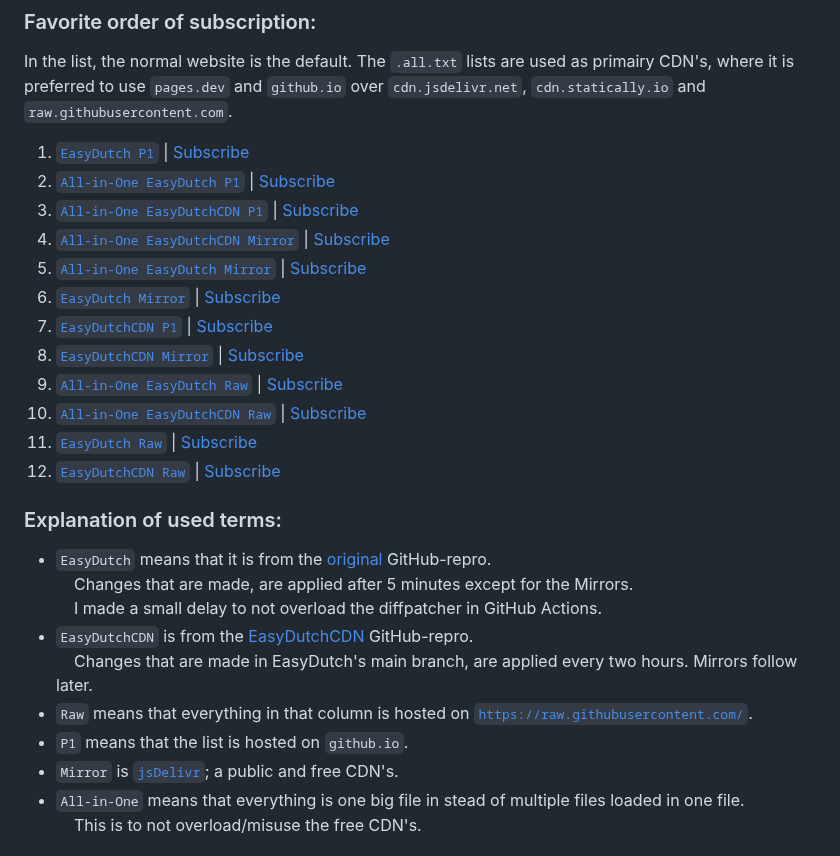
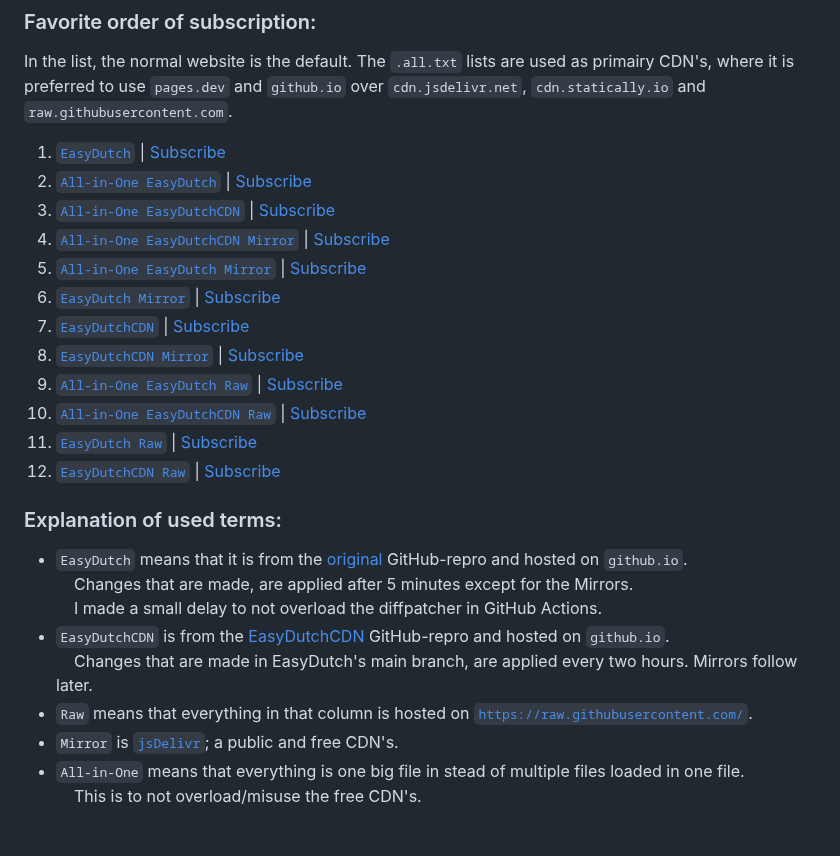
Before and after one commit to EasyDutch-uBlockOrigin/EasyDutch, a Markdown page: README.md, the part around the change. Rendered like a GitHub page.

```diff
--- a/README.md
+++ b/README.md
@@ -91,13 +91,13 @@ As you can see below, there are multiple way to subscribe to our list. We have f
 
 ### Favorite order of subscription:
 In the list, the normal website is the default. The `.all.txt` lists are used as primairy CDN's, where it is preferred to use `pages.dev` and `github.io` over `cdn.jsdelivr.net`, `cdn.statically.io` and `raw.githubusercontent.com`.
-1. <a target="_blank" rel="noreferrer nofollow" href="https://easydutch-ublockorigin.github.io/EasyDutch/EasyDutch.txt"><code>EasyDutch P1</code></a> | <a target="_blank" rel="noreferrer nofollow" href="https://subscribe.adblockplus.org/?location=https://easydutch-ublockorigin.github.io/EasyDutch/EasyDutch.txt&amp;title=EasyDutch">Subscribe</a></br>
-2. <a target="_blank" rel="noreferrer nofollow" href="https://easydutch-ublockorigin.github.io/EasyDutch/EasyDutch.all.txt"><code>All-in-One EasyDutch P1</code></a> | <a target="_blank" rel="noreferrer nofollow" href="https://subscribe.adblockplus.org/?location=https://easydutch-ublockorigin.github.io/EasyDutch/EasyDutch.all.txt&amp;title=EasyDutch">Subscribe</a></br>
-3. <a target="_blank" rel="noreferrer nofollow" href="https://easydutch-ublockorigin.github.io/EasyDutchCDN/EasyDutch.all.txt"><code>All-in-One EasyDutchCDN P1</code></a> | <a target="_blank" rel="noreferrer nofollow" href="https://subscribe.adblockplus.org/?location=https://easydutch-ublockorigin.github.io/EasyDutchCDN/EasyDutch.all.txt&amp;title=EasyDutch">Subscribe</a></br>
+1. <a target="_blank" rel="noreferrer nofollow" href="https://easydutch-ublockorigin.github.io/EasyDutch/EasyDutch.txt"><code>EasyDutch</code></a> | <a target="_blank" rel="noreferrer nofollow" href="https://subscribe.adblockplus.org/?location=https://easydutch-ublockorigin.github.io/EasyDutch/EasyDutch.txt&amp;title=EasyDutch">Subscribe</a></br>
+2. <a target="_blank" rel="noreferrer nofollow" href="https://easydutch-ublockorigin.github.io/EasyDutch/EasyDutch.all.txt"><code>All-in-One EasyDutch</code></a> | <a target="_blank" rel="noreferrer nofollow" href="https://subscribe.adblockplus.org/?location=https://easydutch-ublockorigin.github.io/EasyDutch/EasyDutch.all.txt&amp;title=EasyDutch">Subscribe</a></br>
+3. <a target="_blank" rel="noreferrer nofollow" href="https://easydutch-ublockorigin.github.io/EasyDutchCDN/EasyDutch.all.txt"><code>All-in-One EasyDutchCDN</code></a> | <a target="_blank" rel="noreferrer nofollow" href="https://subscribe.adblockplus.org/?location=https://easydutch-ublockorigin.github.io/EasyDutchCDN/EasyDutch.all.txt&amp;title=EasyDutch">Subscribe</a></br>
 4. <a target="_blank" rel="noreferrer nofollow" href="https://cdn.jsdelivr.net/gh/EasyDutch-uBlockOrigin/EasyDutchCDN@main/EasyDutch.all.txt"><code>All-in-One EasyDutchCDN Mirror</code></a> | <a target="_blank" rel="noreferrer nofollow" href="https://subscribe.adblockplus.org/?location=https://cdn.jsdelivr.net/gh/EasyDutch-uBlockOrigin/EasyDutchCDN@main/EasyDutch.all.txt&amp;title=EasyDutch">Subscribe</a></br>
 5. <a target="_blank" rel="noreferrer nofollow" href="https://cdn.jsdelivr.net/gh/EasyDutch-uBlockOrigin/EasyDutch@gh-pages/EasyDutch.all.txt"><code>All-in-One EasyDutch Mirror</code></a> | <a target="_blank" rel="noreferrer nofollow" href="https://subscribe.adblockplus.org/?location=https://cdn.jsdelivr.net/gh/EasyDutch-uBlockOrigin/EasyDutch@gh-pages/EasyDutch.all.txt&amp;title=EasyDutch">Subscribe</a></br>
 6. <a target="_blank" rel="noreferrer nofollow" href="https://cdn.jsdelivr.net/gh/EasyDutch-uBlockOrigin/EasyDutch@gh-pages/EasyDutch.txt"><code>EasyDutch Mirror</code></a> | <a target="_blank" rel="noreferrer nofollow" href="https://subscribe.adblockplus.org/?location=https://cdn.jsdelivr.net/gh/EasyDutch-uBlockOrigin/EasyDutch@gh-pages/EasyDutch.txt&amp;title=EasyDutch">Subscribe</a></br>
-7. <a target="_blank" rel="noreferrer nofollow" href="https://easydutch-ublockorigin.github.io/EasyDutchCDN/EasyDutch.txt"><code>EasyDutchCDN P1</code></a> | <a target="_blank" rel="noreferrer nofollow" href="https://subscribe.adblockplus.org/?location=https://easydutch-ublockorigin.github.io/EasyDutchCDN/EasyDutch.txt&amp;title=EasyDutch">Subscribe</a></br>
+7. <a target="_blank" rel="noreferrer nofollow" href="https://easydutch-ublockorigin.github.io/EasyDutchCDN/EasyDutch.txt"><code>EasyDutchCDN</code></a> | <a target="_blank" rel="noreferrer nofollow" href="https://subscribe.adblockplus.org/?location=https://easydutch-ublockorigin.github.io/EasyDutchCDN/EasyDutch.txt&amp;title=EasyDutch">Subscribe</a></br>
 8. <a target="_blank" rel="noreferrer nofollow" href="https://cdn.jsdelivr.net/gh/EasyDutch-uBlockOrigin/EasyDutchCDN@main/EasyDutch.txt"><code>EasyDutchCDN Mirror</code></a> | <a target="_blank" rel="noreferrer nofollow" href="https://subscribe.adblockplus.org/?location=https://cdn.jsdelivr.net/gh/EasyDutch-uBlockOrigin/EasyDutchCDN@main/EasyDutch.txt&amp;title=EasyDutch">Subscribe</a></br>
 9. <a target="_blank" rel="noreferrer nofollow" href="https://raw.githubusercontent.com/EasyDutch-uBlockOrigin/EasyDutch/gh-pages/EasyDutch.all.txt"><code>All-in-One EasyDutch Raw</code></a> | <a target="_blank" rel="noreferrer nofollow" href="https://subscribe.adblockplus.org/?location=https://raw.githubusercontent.com/EasyDutch-uBlockOrigin/EasyDutch/gh-pages/EasyDutch.all.txt&amp;title=EasyDutch">Subscribe</a></br>
 10. <a target="_blank" rel="noreferrer nofollow" href="https://raw.githubusercontent.com/EasyDutch-uBlockOrigin/EasyDutchCDN/main/EasyDutch.all.txt"><code>All-in-One EasyDutchCDN Raw</code></a> | <a target="_blank" rel="noreferrer nofollow" href="https://subscribe.adblockplus.org/?location=https://raw.githubusercontent.com/EasyDutch-uBlockOrigin/EasyDutchCDN/main/EasyDutch.all.txt&amp;title=EasyDutch">Subscribe</a></br>
@@ -105,13 +105,12 @@ In the list, the normal website is the default. The `.all.txt` lists are used as
 12. <a target="_blank" rel="noreferrer nofollow" href="https://raw.githubusercontent.com/EasyDutch-uBlockOrigin/EasyDutchCDN/main/EasyDutch.txt"><code>EasyDutchCDN Raw</code></a> | <a target="_blank" rel="noreferrer nofollow" href="https://subscribe.adblockplus.org/?location=https://raw.githubusercontent.com/EasyDutch-uBlockOrigin/EasyDutchCDN/main/EasyDutch.txt&amp;title=EasyDutch">Subscribe</a></br>
 
 ### Explanation of used terms:
-- <code>EasyDutch</code> means that it is from the <a target="_blank" rel="noreferrer nofollow" href="https://github.com/EasyDutch-uBlockOrigin/EasyDutch/tree/gh-pages">original</a> GitHub-repro. <br>
+- <code>EasyDutch</code> means that it is from the <a target="_blank" rel="noreferrer nofollow" href="https://github.com/EasyDutch-uBlockOrigin/EasyDutch/tree/gh-pages">original</a> GitHub-repro and hosted on <code>github.io</code>. <br>
 &nbsp;&nbsp;&nbsp; Changes that are made, are applied after 5 minutes except for the Mirrors. <br>
 &nbsp;&nbsp;&nbsp; I made a small delay to not overload the diffpatcher in GitHub Actions. <br>
-- <code>EasyDutchCDN</code> is from the <a target="_blank" rel="noreferrer nofollow" href="https://github.com/EasyDutch-uBlockOrigin/EasyDutchCDN">EasyDutchCDN</a> GitHub-repro. <br>
+- <code>EasyDutchCDN</code> is from the <a target="_blank" rel="noreferrer nofollow" href="https://github.com/EasyDutch-uBlockOrigin/EasyDutchCDN">EasyDutchCDN</a> GitHub-repro and hosted on <code>github.io</code>. <br>
 &nbsp;&nbsp;&nbsp; Changes that are made in EasyDutch's main branch, are applied every two hours. Mirrors follow later. <br>
 - <code>Raw</code> means that everything in that column is hosted on <code>https://raw.githubusercontent.com/</code>. <br>
-- <code>P1</code> means that the list is hosted on <code>github.io</code>. <br>
 - <code>Mirror</code> is <a target="_blank" rel="noreferrer nofollow" href="https://www.jsdelivr.com/"><code>jsDelivr</code></a>; a public and free CDN's. <br>
 - <code>All-in-One</code> means that everything is one big file in stead of multiple files loaded in one file. <br>
 &nbsp;&nbsp;&nbsp; This is to not overload/misuse the free CDN's. </br>
```
